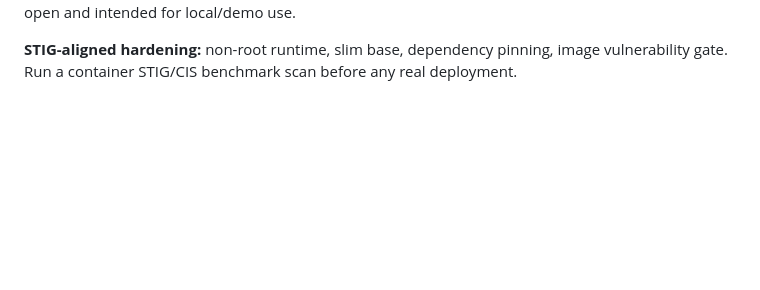
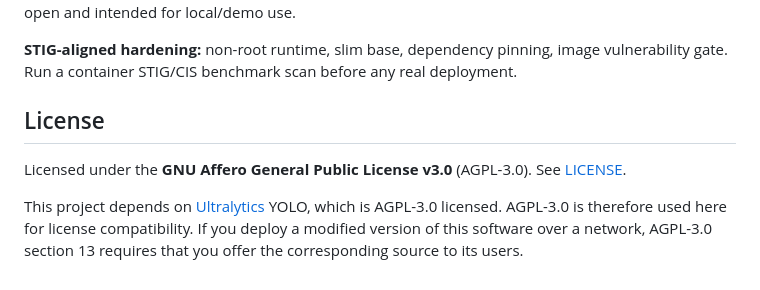
Before and after one commit to MichaelFowler1/Geoint, a Markdown page: README.md, the part around the change. GitHub-like rendering; blank space fills up the shorter version.

Commit message:
Document AGPL-3.0 licensing and its rationale

```diff
--- a/README.md
+++ b/README.md
@@ -97,3 +97,13 @@ _(planned)_ — today the API is open and intended for local/demo use.
 
 **STIG-aligned hardening:** non-root runtime, slim base, dependency pinning, image
 vulnerability gate. Run a container STIG/CIS benchmark scan before any real deployment.
+
+## License
+
+Licensed under the **GNU Affero General Public License v3.0** (AGPL-3.0).
+See [LICENSE](LICENSE).
+
+This project depends on [Ultralytics](https://github.com/ultralytics/ultralytics)
+YOLO, which is AGPL-3.0 licensed. AGPL-3.0 is therefore used here for license
+compatibility. If you deploy a modified version of this software over a network,
+AGPL-3.0 section 13 requires that you offer the corresponding source to its users.
```
